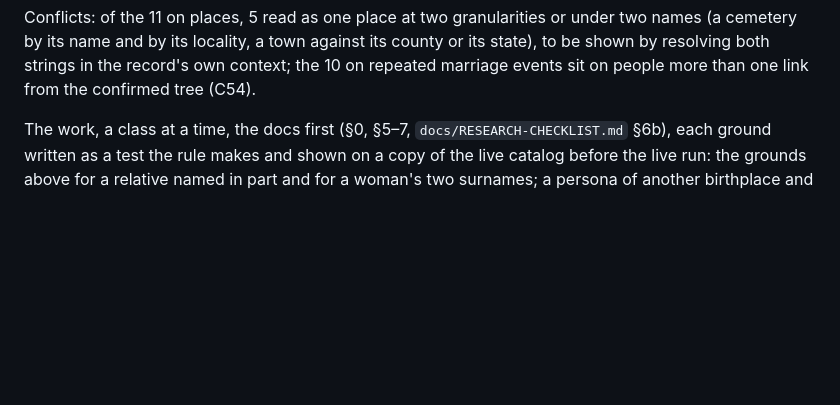
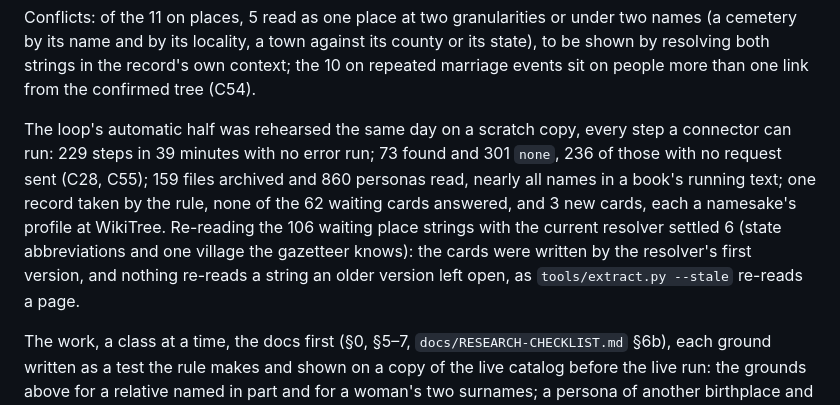
Before and after one commit to mufon609/Claude_the_Genealogist-OSINT, a Markdown page: BACKLOG.md, the part around the change. GitHub-like rendering; blank space fills up the shorter version.

Commit message:
BACKLOG: the connector rehearsal and the place re-read, measured on scratch copies
Every connector step run on a scratch copy of the live catalog: 229 steps,
no error run, 159 files archived, one record taken by the rule, none of the
waiting cards answered, three namesake cards added. The 106 waiting place
strings re-read with the current resolver: 6 settled; nothing re-reads a
string an older resolver left open.

Co-Authored-By: Claude Fable 5.1 <noreply@anthropic.com>

```diff
--- a/BACKLOG.md
+++ b/BACKLOG.md
@@ -252,6 +252,17 @@ under two names (a cemetery by its name and by its locality, a town against
 its county or its state), to be shown by resolving both strings in the
 record's own context; the 10 on repeated marriage events sit on people more
 than one link from the confirmed tree (C54).
+
+The loop's automatic half was rehearsed the same day on a scratch copy, every
+step a connector can run: 229 steps in 39 minutes with no error run; 73 found
+and 301 `none`, 236 of those with no request sent (C28, C55); 159 files
+archived and 860 personas read, nearly all names in a book's running text;
+one record taken by the rule, none of the 62 waiting cards answered, and 3
+new cards, each a namesake's profile at WikiTree. Re-reading the 106 waiting
+place strings with the current resolver settled 6 (state abbreviations and
+one village the gazetteer knows): the cards were written by the resolver's
+first version, and nothing re-reads a string an older version left open, as
+`tools/extract.py --stale` re-reads a page.
 
 The work, a class at a time, the docs first (§0, §5–7,
 `docs/RESEARCH-CHECKLIST.md` §6b), each ground written as a test the rule
```
